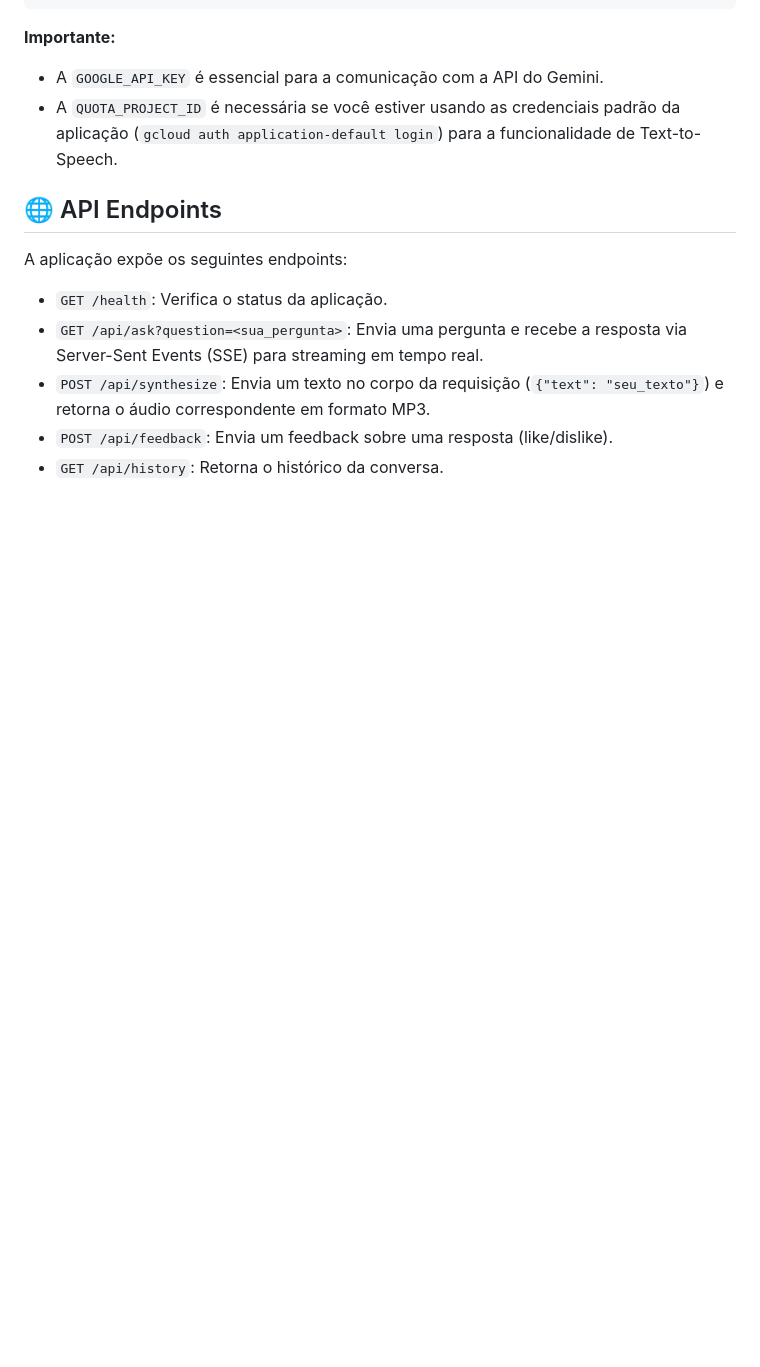
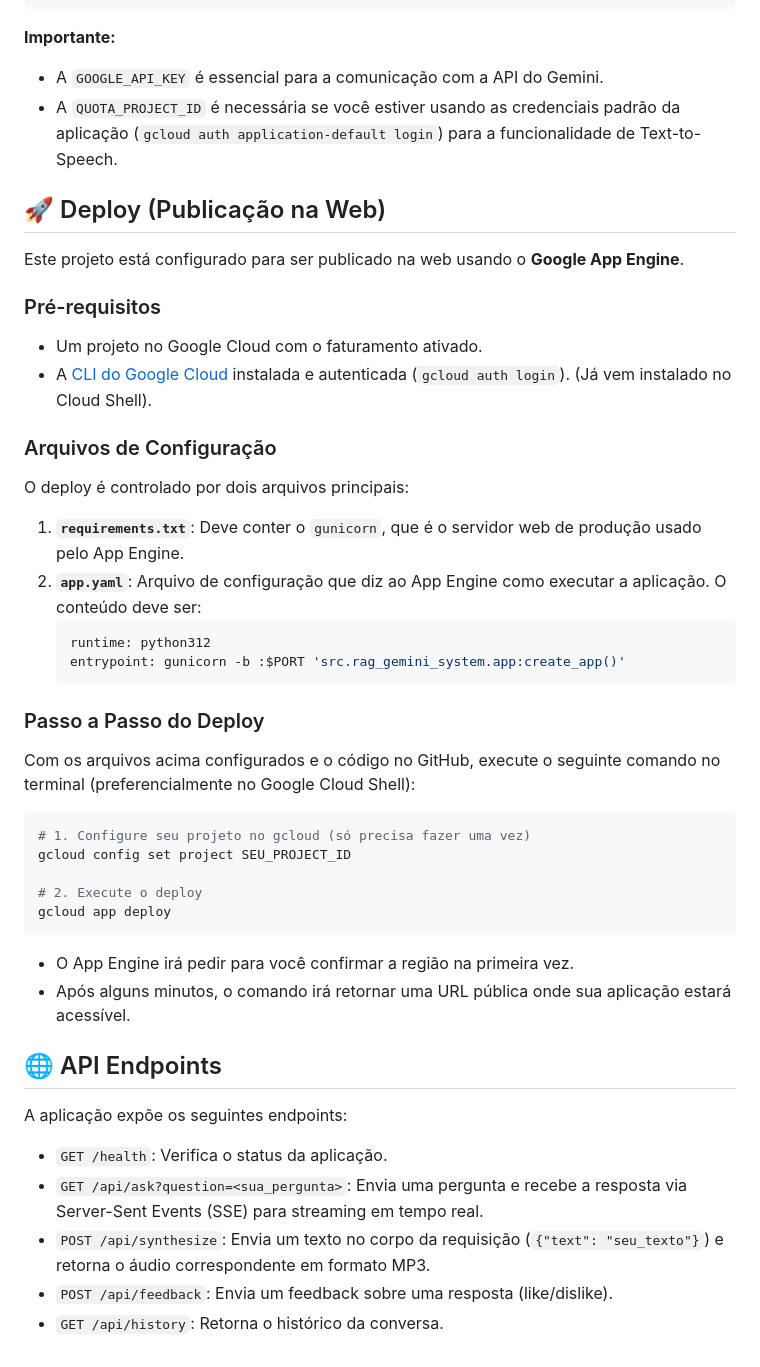
Before and after one commit to penarodrigo/TCC-ChatBot, a Markdown page: README.md, the part around the change. Rendered like a GitHub page; blank space fills up the shorter version.

Commit message:
docs: Adiciona instruções de deploy para o App Engine

````diff
--- a/README.md
+++ b/README.md
@@ -115,6 +115,37 @@ GEMINI_MODEL="gemini-2.5-flash-lite"
 - A `GOOGLE_API_KEY` é essencial para a comunicação com a API do Gemini.
 - A `QUOTA_PROJECT_ID` é necessária se você estiver usando as credenciais padrão da aplicação (`gcloud auth application-default login`) para a funcionalidade de Text-to-Speech.
 
+## 🚀 Deploy (Publicação na Web)
+
+Este projeto está configurado para ser publicado na web usando o **Google App Engine**.
+
+### Pré-requisitos
+- Um projeto no Google Cloud com o faturamento ativado.
+- A [CLI do Google Cloud](https://cloud.google.com/sdk/docs/install) instalada e autenticada (`gcloud auth login`). (Já vem instalado no Cloud Shell).
+
+### Arquivos de Configuração
+O deploy é controlado por dois arquivos principais:
+
+1.  **`requirements.txt`**: Deve conter o `gunicorn`, que é o servidor web de produção usado pelo App Engine.
+2.  **`app.yaml`**: Arquivo de configuração que diz ao App Engine como executar a aplicação. O conteúdo deve ser:
+    ```yaml
+    runtime: python312
+    entrypoint: gunicorn -b :$PORT 'src.rag_gemini_system.app:create_app()'
+    ```
+
+### Passo a Passo do Deploy
+Com os arquivos acima configurados e o código no GitHub, execute o seguinte comando no terminal (preferencialmente no Google Cloud Shell):
+
+```bash
+# 1. Configure seu projeto no gcloud (só precisa fazer uma vez)
+gcloud config set project SEU_PROJECT_ID
+
+# 2. Execute o deploy
+gcloud app deploy
+```
+- O App Engine irá pedir para você confirmar a região na primeira vez.
+- Após alguns minutos, o comando irá retornar uma URL pública onde sua aplicação estará acessível.
+
 ## 🌐 API Endpoints
 
 A aplicação expõe os seguintes endpoints:
````
